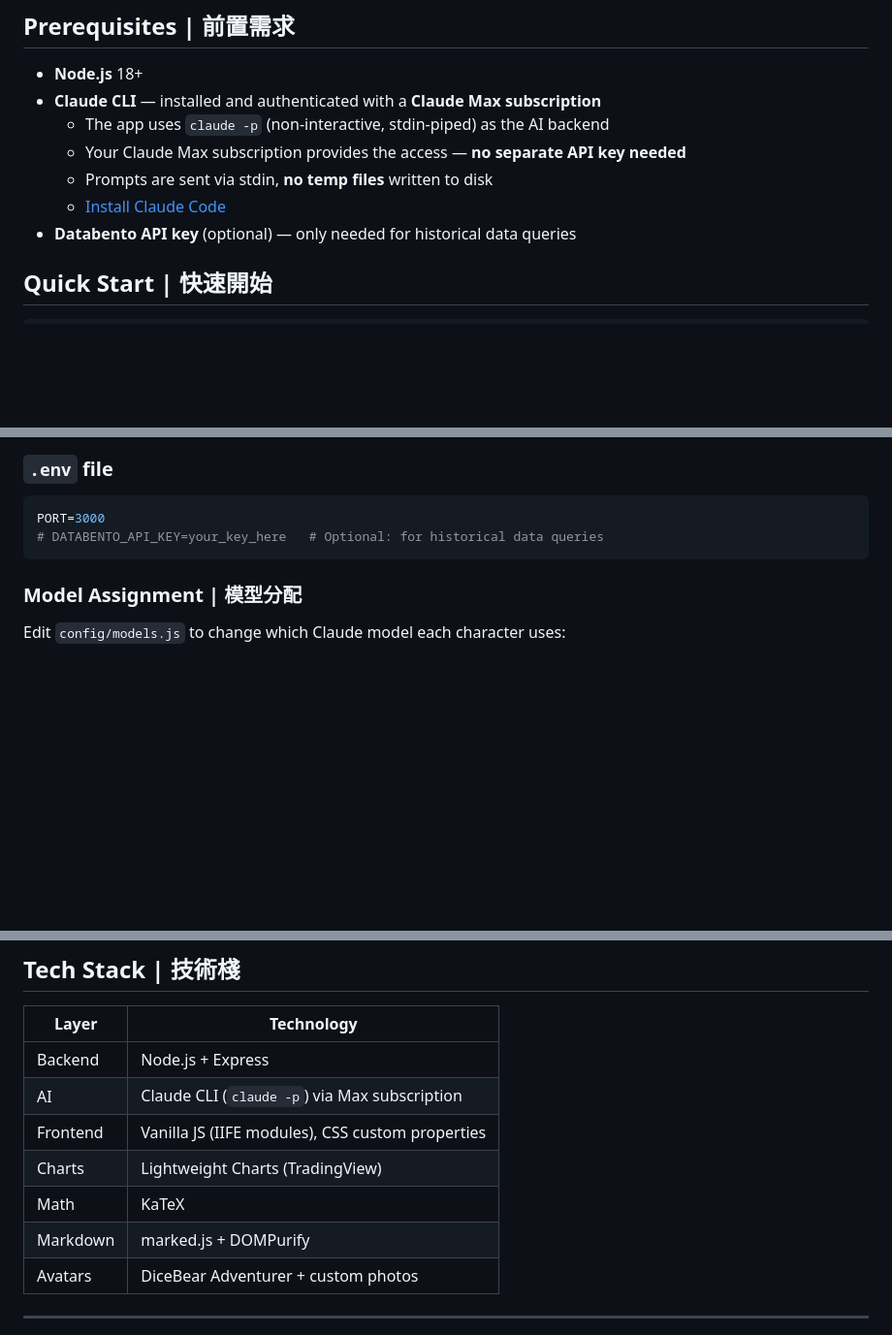
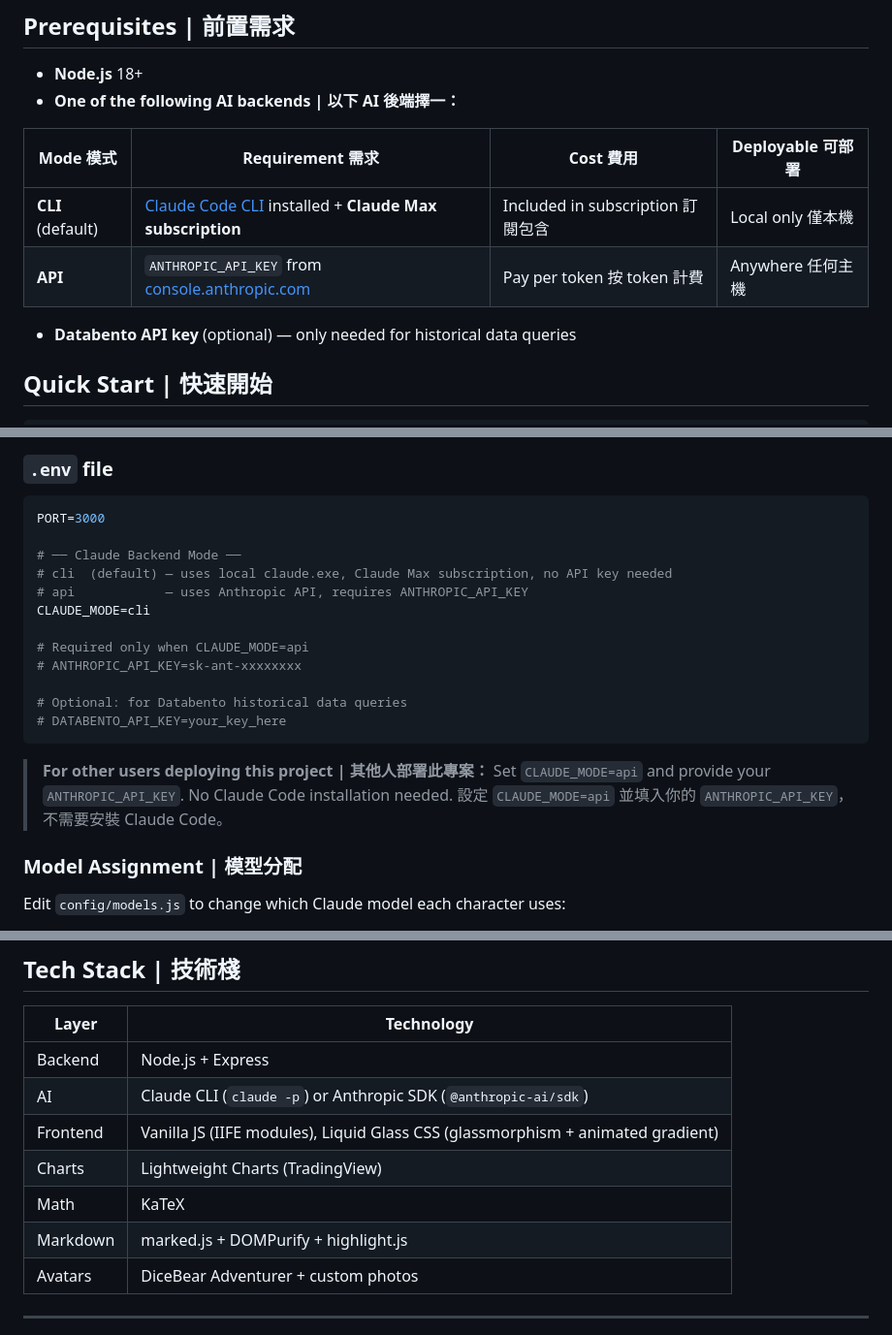
Before and after one commit to Chimmy-Ultra/Commodity-Futures-HQ, a Markdown page: README.md, 3 parts joined by grey strips. Shown at 97% size. Rendered like a GitHub page; blank space fills up the shorter version.

Commit message:
Update README: add Liquid Glass UI, dual-mode backend, highlight.js to tech stack
- Add Liquid Glass badge and CLI|API badge
- Add Liquid Glass UI and Dual-mode Backend to features list
- Update Prerequisites with CLI vs API comparison table
- Update .env section with dual-mode configuration and deployment note
- Update Tech Stack: Anthropic SDK, Liquid Glass CSS, highlight.js
- Update Project Structure: add claude-backend.js and liquid-glass.js

Co-Authored-By: Claude Opus 4.6 <noreply@anthropic.com>

````diff
--- a/README.md
+++ b/README.md
@@ -293,11 +295,13 @@ All games feature humorous flavor dialogue from office characters.
 ## Prerequisites | 前置需求
 
 - **Node.js** 18+
-- **Claude CLI** — installed and authenticated with a **Claude Max subscription**
-  - The app uses `claude -p` (non-interactive, stdin-piped) as the AI backend
-  - Your Claude Max subscription provides the access — **no separate API key needed**
-  - Prompts are sent via stdin, **no temp files** written to disk
-  - [Install Claude Code](https://docs.anthropic.com/en/docs/claude-code/overview)
+- **One of the following AI backends | 以下 AI 後端擇一：**
+
+| Mode 模式 | Requirement 需求 | Cost 費用 | Deployable 可部署 |
+|-----------|-----------------|-----------|-------------------|
+| **CLI** (default) | [Claude Code CLI](https://docs.anthropic.com/en/docs/claude-code/overview) installed + **Claude Max subscription** | Included in subscription 訂閱包含 | Local only 僅本機 |
+| **API** | `ANTHROPIC_API_KEY` from [console.anthropic.com](https://console.anthropic.com) | Pay per token 按 token 計費 | Anywhere 任何主機 |
+
 - **Databento API key** (optional) — only needed for historical data queries
 
 ## Quick Start | 快速開始
@@ -331,8 +335,22 @@ Connect your phone to the same WiFi network, then open `http://<your-computer-ip
 
 ```env
 PORT=3000
-# DATABENTO_API_KEY=your_key_here   # Optional: for historical data queries
+
+# ── Claude Backend Mode ──
+# cli  (default) — uses local claude.exe, Claude Max subscription, no API key needed
+# api            — uses Anthropic API, requires ANTHROPIC_API_KEY
+CLAUDE_MODE=cli
+
+# Required only when CLAUDE_MODE=api
+# ANTHROPIC_API_KEY=sk-ant-xxxxxxxx
+
+# Optional: for Databento historical data queries
+# DATABENTO_API_KEY=your_key_here
 ```
+
+> **For other users deploying this project | 其他人部署此專案：**
+> Set `CLAUDE_MODE=api` and provide your `ANTHROPIC_API_KEY`. No Claude Code installation needed.
+> 設定 `CLAUDE_MODE=api` 並填入你的 `ANTHROPIC_API_KEY`，不需要安裝 Claude Code。
 
 ### Model Assignment | 模型分配
 
@@ -347,11 +365,11 @@ Edit `config/models.js` to change which Claude model each character uses:
 | Layer | Technology |
 |-------|-----------|
 | Backend | Node.js + Express |
-| AI | Claude CLI (`claude -p`) via Max subscription |
-| Frontend | Vanilla JS (IIFE modules), CSS custom properties |
+| AI | Claude CLI (`claude -p`) or Anthropic SDK (`@anthropic-ai/sdk`) |
+| Frontend | Vanilla JS (IIFE modules), Liquid Glass CSS (glassmorphism + animated gradient) |
 | Charts | Lightweight Charts (TradingView) |
 | Math | KaTeX |
-| Markdown | marked.js + DOMPurify |
+| Markdown | marked.js + DOMPurify + highlight.js |
 | Avatars | DiceBear Adventurer + custom photos |
 
 ---
````
Also changed, not shown: other parts of README.md (+6 -2 lines).
